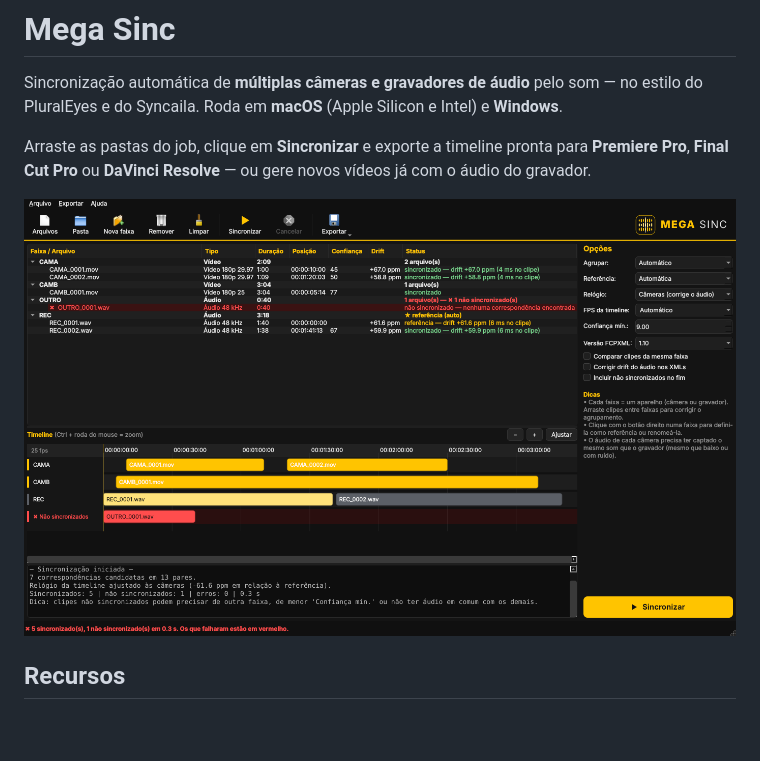
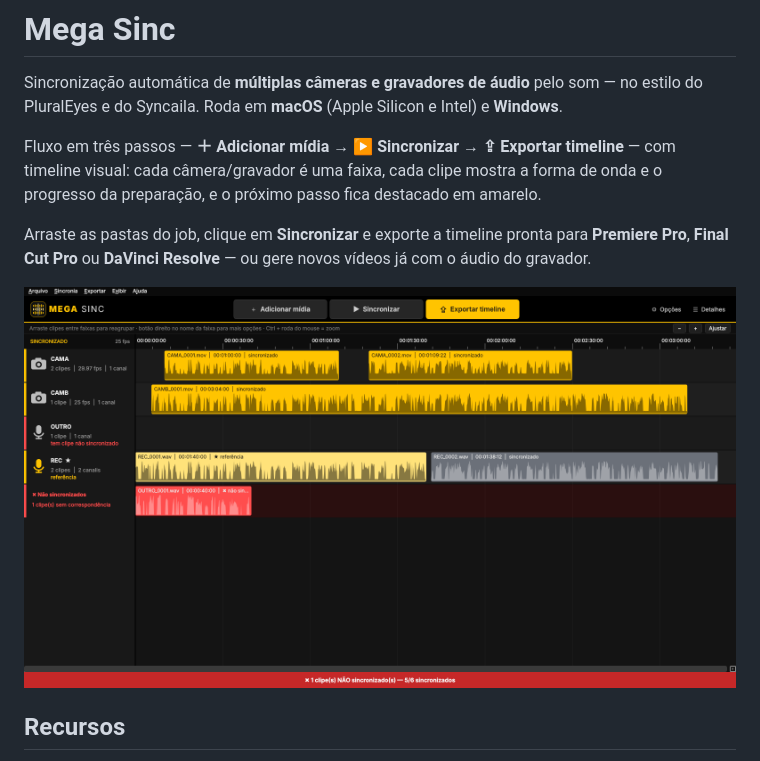
Before and after one commit to digowmarques-pixel/MEGA-SINC, a Markdown page: README.md, the part around the change. Drawn GitHub-style; pictures changed too: docs/screenshot.png; blank space fills up the shorter version.

```diff
--- a/README.md
+++ b/README.md
@@ -2,6 +2,10 @@
 
 Sincronização automática de **múltiplas câmeras e gravadores de áudio** pelo som —
 no estilo do PluralEyes e do Syncaila. Roda em **macOS** (Apple Silicon e Intel) e **Windows**.
+
+Fluxo em três passos — **＋ Adicionar mídia → ▶ Sincronizar → ⇪ Exportar timeline** — com
+timeline visual: cada câmera/gravador é uma faixa, cada clipe mostra a forma de onda e o
+progresso da preparação, e o próximo passo fica destacado em amarelo.
 
 Arraste as pastas do job, clique em **Sincronizar** e exporte a timeline pronta para
 **Premiere Pro**, **Final Cut Pro** ou **DaVinci Resolve** — ou gere novos vídeos já com o
```
Also changed, not shown: 6 other files.
